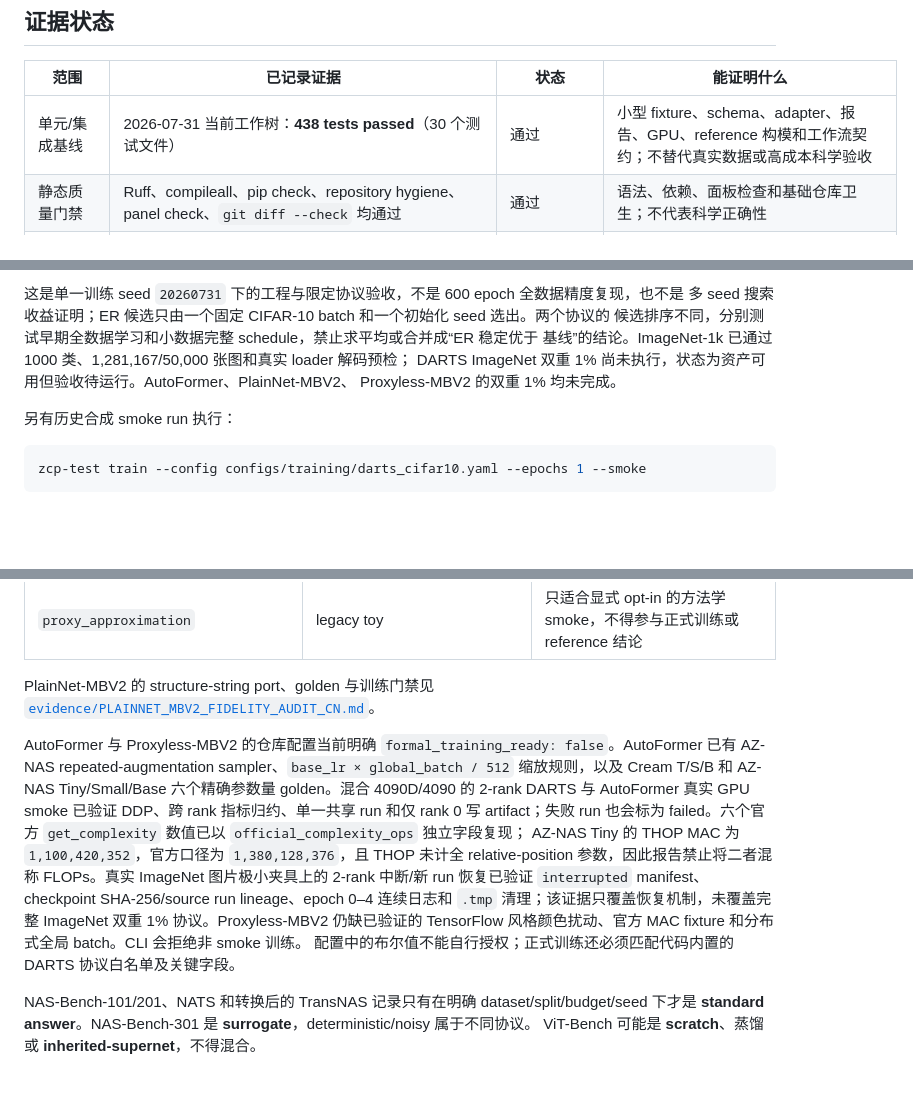
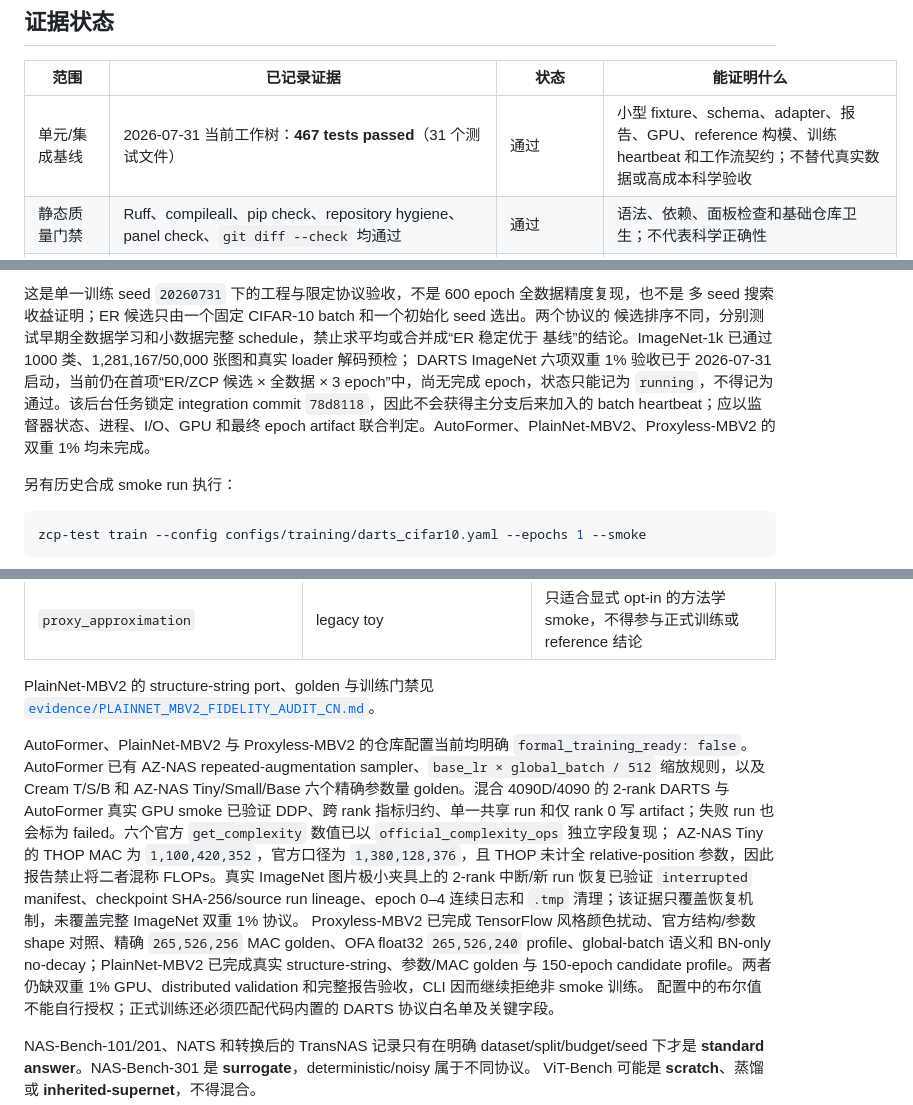
Before and after one commit to Thiswycf/zcp-test, a Markdown page: docs/ACCEPTANCE_CN.md, 3 parts joined by grey strips. Rendered like a GitHub page; blank space fills up the shorter version.

Commit message:
Refresh acceptance status and test baseline

```diff
--- a/docs/ACCEPTANCE_CN.md
+++ b/docs/ACCEPTANCE_CN.md
@@ -7,7 +7,7 @@ epoch 都不能证明论文数值复现或正式 benchmark 精度。
 
 | 范围 | 已记录证据 | 状态 | 能证明什么 |
 |---|---|---|---|
-| 单元/集成基线 | 2026-07-31 当前工作树：**438 tests passed**（30 个测试文件） | 通过 | 小型 fixture、schema、adapter、报告、GPU、reference 构模和工作流契约；不替代真实数据或高成本科学验收 |
+| 单元/集成基线 | 2026-07-31 当前工作树：**467 tests passed**（31 个测试文件） | 通过 | 小型 fixture、schema、adapter、报告、GPU、reference 构模、训练 heartbeat 和工作流契约；不替代真实数据或高成本科学验收 |
 | 静态质量门禁 | Ruff、compileall、pip check、repository hygiene、panel check、`git diff --check` 均通过 | 通过 | 语法、依赖、面板检查和基础仓库卫生；不代表科学正确性 |
 | 覆盖率 | 第一方 source 总计 **87%**；CLI **82%**、analysis 93%、proxy studies 94%、benchmark report 96%、reports 100%、ImageNet16 converter 83%、doctor/legacy 100% | 通过 | 达到总计 85% 与列出的关键模块 80% 门槛；adapter 的真实数据契约仍需独立 smoke |
 | H1：1% proxy sweep | NB201、NATS-TSS、NATS-SSS 三数据集、NB101 与 NB301 deterministic surrogate 已完成限定协议；ViT 三公开切片完成 minimum-5 单 seed 预验收 | **五个 benchmark 的当前既定协议完成，H1 整体进行中** | NATS-SSS 跨数据集扩展为 1% 分层样本、单输入/初始化 seed，不是全空间结论；ViT 公开身份不完整，TNB101 仍受作者 split/config 与许可输入阻塞 |
@@ -60,8 +60,10 @@ DARTS CIFAR-10/100 已冻结 ER 搜索候选、固定随机候选和参数匹配
 多 seed 搜索收益证明；ER 候选只由一个固定 CIFAR-10 batch 和一个初始化 seed 选出。两个协议的
 候选排序不同，分别测试早期全数据学习和小数据完整 schedule，禁止求平均或合并成“ER 稳定优于
 基线”的结论。ImageNet-1k 已通过 1000 类、1,281,167/50,000 张图和真实 loader 解码预检；
-DARTS ImageNet 双重 1% 尚未执行，状态为资产可用但验收待运行。AutoFormer、PlainNet-MBV2、
-Proxyless-MBV2 的双重 1% 均未完成。
+DARTS ImageNet 六项双重 1% 验收已于 2026-07-31 启动，当前仍在首项“ER/ZCP 候选 × 全数据 ×
+3 epoch”中，尚无完成 epoch，状态只能记为 `running`，不得记为通过。该后台任务锁定 integration
+commit `78d8118`，因此不会获得主分支后来加入的 batch heartbeat；应以监督器状态、进程、I/O、GPU
+和最终 epoch artifact 联合判定。AutoFormer、PlainNet-MBV2、Proxyless-MBV2 的双重 1% 均未完成。
 
 另有历史合成 smoke run 执行：
 
@@ -85,7 +87,8 @@ zcp-test train --config configs/training/darts_cifar10.yaml --epochs 1 --smoke
 PlainNet-MBV2 的 structure-string port、golden 与训练门禁见
 [`evidence/PLAINNET_MBV2_FIDELITY_AUDIT_CN.md`](evidence/PLAINNET_MBV2_FIDELITY_AUDIT_CN.md)。
 
-AutoFormer 与 Proxyless-MBV2 的仓库配置当前明确 `formal_training_ready: false`。AutoFormer 已有
+AutoFormer、PlainNet-MBV2 与 Proxyless-MBV2 的仓库配置当前均明确
+`formal_training_ready: false`。AutoFormer 已有
 AZ-NAS repeated-augmentation sampler、`base_lr × global_batch / 512` 缩放规则，以及 Cream T/S/B
 和 AZ-NAS Tiny/Small/Base 六个精确参数量 golden。混合 4090D/4090 的 2-rank DARTS 与 AutoFormer
 真实 GPU smoke 已验证 DDP、跨 rank 指标归约、单一共享 run 和仅 rank 0 写 artifact；失败 run
@@ -93,8 +96,12 @@ AZ-NAS repeated-augmentation sampler、`base_lr × global_batch / 512` 缩放规
 AZ-NAS Tiny 的 THOP MAC 为 `1,100,420,352`，官方口径为 `1,380,128,376`，且 THOP 未计全
 relative-position 参数，因此报告禁止将二者混称 FLOPs。真实 ImageNet 图片极小夹具上的 2-rank
 中断/新 run 恢复已验证 `interrupted` manifest、checkpoint SHA-256/source run lineage、epoch 0–4
-连续日志和 `.tmp` 清理；该证据只覆盖恢复机制，未覆盖完整 ImageNet 双重 1% 协议。Proxyless-MBV2 仍缺已验证的 TensorFlow
-风格颜色扰动、官方 MAC fixture 和分布式全局 batch。CLI 会拒绝非 smoke 训练。
+连续日志和 `.tmp` 清理；该证据只覆盖恢复机制，未覆盖完整 ImageNet 双重 1% 协议。
+Proxyless-MBV2 已完成 TensorFlow 风格颜色扰动、官方结构/参数 shape 对照、精确
+`265,526,256` MAC golden、OFA float32 `265,526,240` profile、global-batch 语义和 BN-only
+no-decay；PlainNet-MBV2 已完成真实 structure-string、参数/MAC golden 与 150-epoch candidate
+profile。两者仍缺双重 1% GPU、distributed validation 和完整报告验收，CLI 因而继续拒绝非 smoke
+训练。
 配置中的布尔值不能自行授权；正式训练还必须匹配代码内置的 DARTS 协议白名单及关键字段。
 
 NAS-Bench-101/201、NATS 和转换后的 TransNAS 记录只有在明确 dataset/split/budget/seed 下才是
```
Also changed, not shown: other parts of docs/ACCEPTANCE_CN.md (+1 -1 lines), docs/ACCEPTANCE.md (+10 -6 lines).
